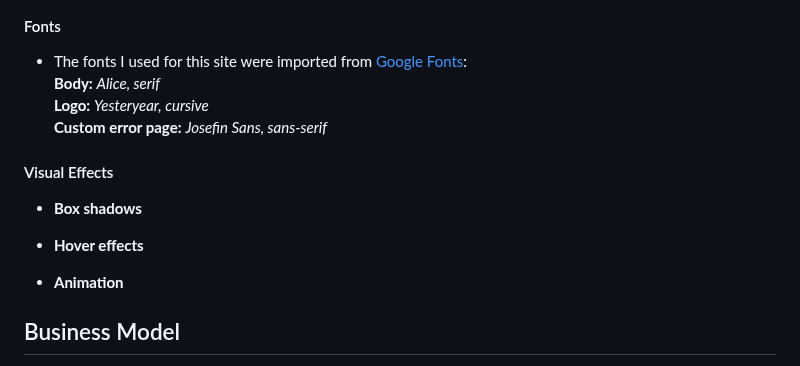
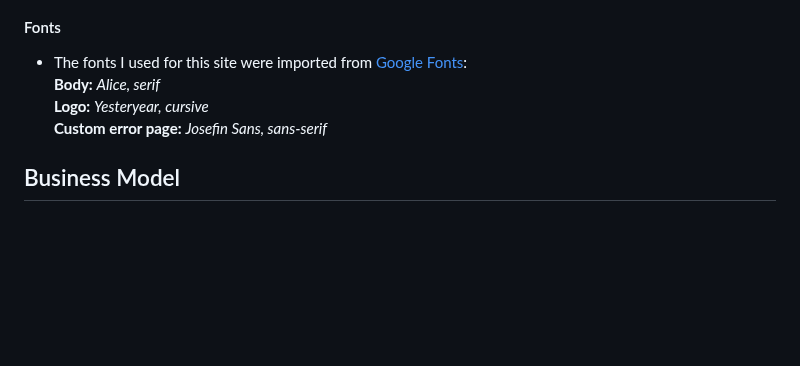
Before and after one commit to Aylamccarthy/madisons-patisserie, a Markdown page: README.md, the part around one of its changes. Rendered like a GitHub page; blank space fills up the shorter version.

```diff
--- a/README.md
+++ b/README.md
@@ -186,13 +186,6 @@ All the colours were selected generated from the hero image using Coolors
 **Logo:** *Yesteryear, cursive*<br>
 **Custom error page:** *Josefin Sans, sans-serif*
 
-#### Visual Effects
-* **Box shadows** <br>
-
-* **Hover effects**<br>
-
-* **Animation**<br>
-
 ## Business Model
 
 * The business model chosen for this project is <b>Business to Customer</b>, as the main purpose of the website is to deliver final products to customers. This model was implemented using an interactive, attractive and intuitive interface that gives the clients an upgraded experience for shopping.<br><br>
```
Also changed, not shown: other parts of README.md (+90 -0 lines).
